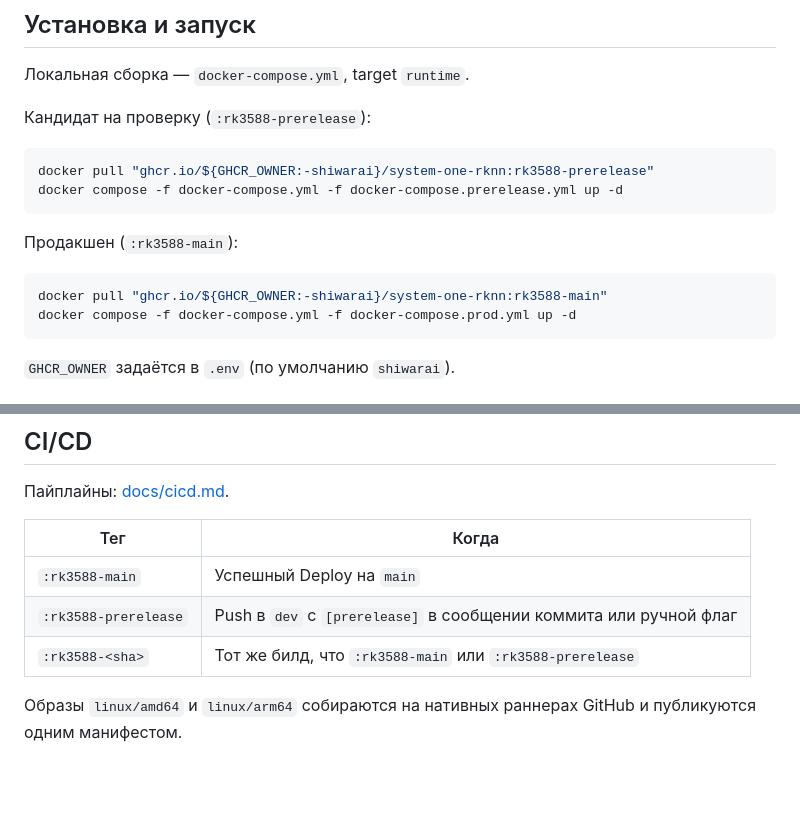
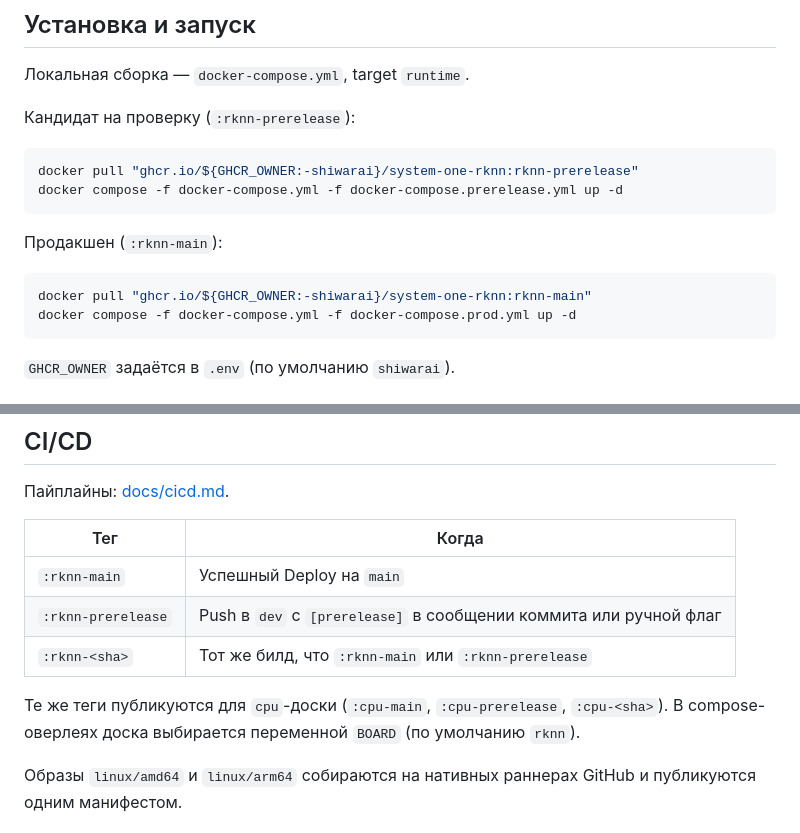
Before and after one commit to ShiWarai/system-one-rknn, a Markdown page: README.md, 2 parts joined by grey strips. Rendered like a GitHub page; blank space fills up the shorter version.

````diff
--- a/README.md
+++ b/README.md
@@ -68,17 +68,17 @@ docker compose -f docker-compose.yml -f docker-compose.prod.yml up -d
 
 Локальная сборка — `docker-compose.yml`, target `runtime`.
 
-Кандидат на проверку (`:rk3588-prerelease`):
+Кандидат на проверку (`:rknn-prerelease`):
 
 ```bash
-docker pull "ghcr.io/${GHCR_OWNER:-shiwarai}/system-one-rknn:rk3588-prerelease"
+docker pull "ghcr.io/${GHCR_OWNER:-shiwarai}/system-one-rknn:rknn-prerelease"
 docker compose -f docker-compose.yml -f docker-compose.prerelease.yml up -d
 ```
 
-Продакшен (`:rk3588-main`):
+Продакшен (`:rknn-main`):
 
 ```bash
-docker pull "ghcr.io/${GHCR_OWNER:-shiwarai}/system-one-rknn:rk3588-main"
+docker pull "ghcr.io/${GHCR_OWNER:-shiwarai}/system-one-rknn:rknn-main"
 docker compose -f docker-compose.yml -f docker-compose.prod.yml up -d
 ```
 
@@ -101,9 +101,11 @@ docker compose -f docker-compose.dev.yml run --rm -T dev ./scripts/ci-test.sh
 
 | Тег | Когда |
 | --- | --- |
-| `:rk3588-main` | Успешный Deploy на `main` |
-| `:rk3588-prerelease` | Push в `dev` с `[prerelease]` в сообщении коммита или ручной флаг |
-| `:rk3588-<sha>` | Тот же билд, что `:rk3588-main` или `:rk3588-prerelease` |
+| `:rknn-main` | Успешный Deploy на `main` |
+| `:rknn-prerelease` | Push в `dev` с `[prerelease]` в сообщении коммита или ручной флаг |
+| `:rknn-<sha>` | Тот же билд, что `:rknn-main` или `:rknn-prerelease` |
+
+Те же теги публикуются для `cpu`-доски (`:cpu-main`, `:cpu-prerelease`, `:cpu-<sha>`). В compose-оверлеях доска выбирается переменной `BOARD` (по умолчанию `rknn`).
 
 Образы `linux/amd64` и `linux/arm64` собираются на нативных раннерах GitHub и публикуются одним манифестом.
 
````
Also changed, not shown: docs/cicd.md (+10 -10 lines).
